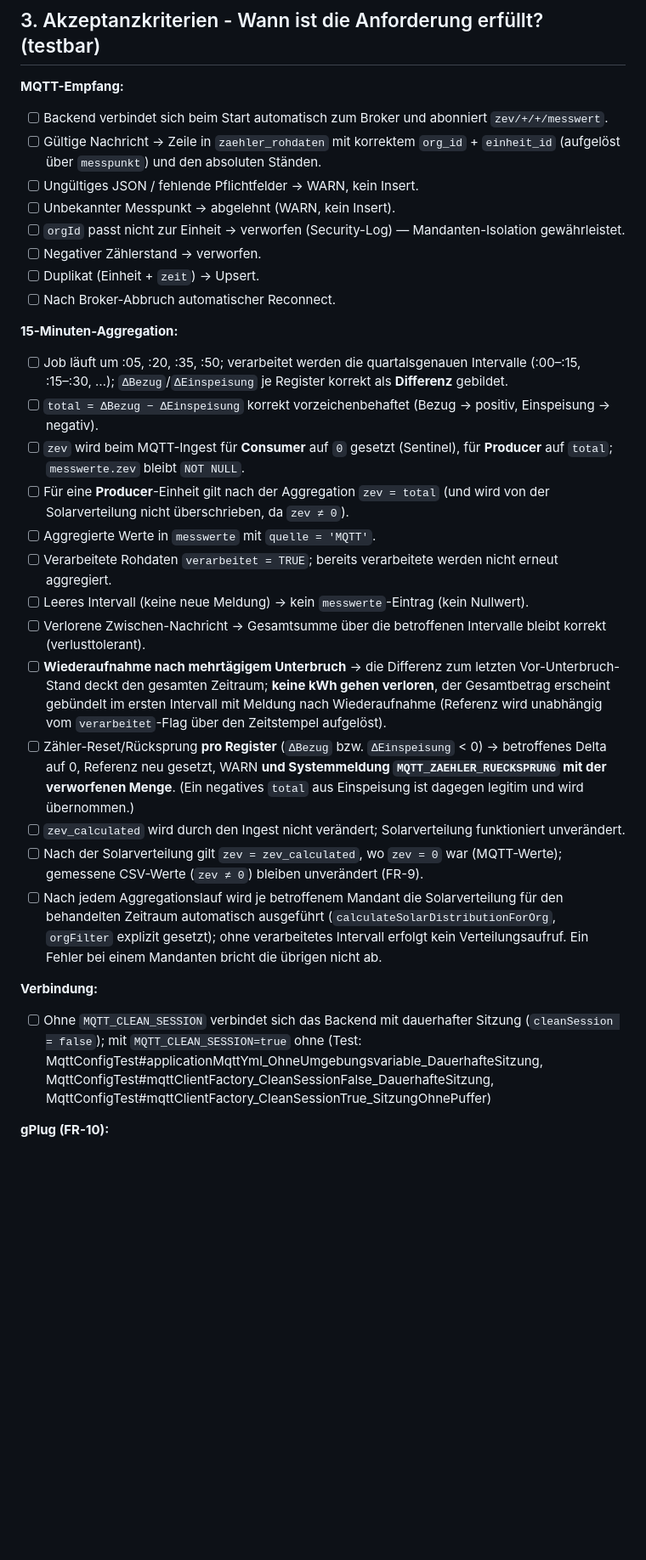
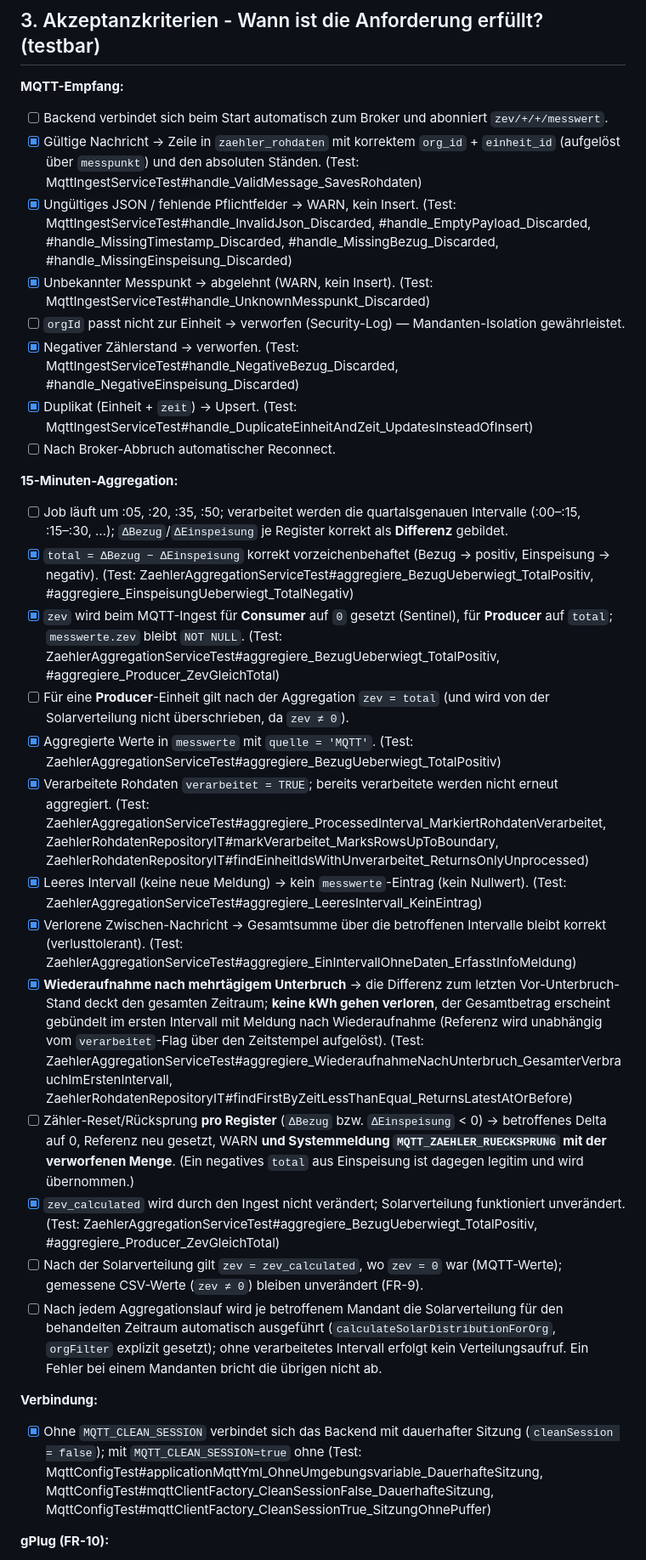
Before and after one commit to ursnacht/ZEV, a Markdown page: Specs/MQTT-Integration.md, the part around one of its changes. Shown at 85% size. GitHub-like rendering; blank space fills up the shorter version.

Commit message:
docs(spec): MQTT-Integration - Akzeptanzkriterien-Check (18/37)
18 Kriterien mit Test-Verweis auf [x]. Offen: 9 gPlug-Kriterien (FR-10,
noch nicht umgesetzt), 8 ohne Test, 2 mit Abweichung zum Code
(Producer-zev nach der Verteilung, Security-Log bei fremder orgId).

Co-Authored-By: Claude Opus 5.5 <noreply@anthropic.com>

```diff
--- a/Specs/MQTT-Integration.md
+++ b/Specs/MQTT-Integration.md
@@ -257,31 +257,31 @@ Die Smartmeter im Nachbarhaus tragen einen **gPlugK** (Auslesekopf für die Kund
 
 **MQTT-Empfang:**
 * [ ] Backend verbindet sich beim Start automatisch zum Broker und abonniert `zev/+/+/messwert`.
-* [ ] Gültige Nachricht → Zeile in `zaehler_rohdaten` mit korrektem `org_id` + `einheit_id` (aufgelöst über `messpunkt`) und den absoluten Ständen.
-* [ ] Ungültiges JSON / fehlende Pflichtfelder → WARN, kein Insert.
-* [ ] Unbekannter Messpunkt → abgelehnt (WARN, kein Insert).
+* [x] Gültige Nachricht → Zeile in `zaehler_rohdaten` mit korrektem `org_id` + `einheit_id` (aufgelöst über `messpunkt`) und den absoluten Ständen. (Test: MqttIngestServiceTest#handle_ValidMessage_SavesRohdaten)
+* [x] Ungültiges JSON / fehlende Pflichtfelder → WARN, kein Insert. (Test: MqttIngestServiceTest#handle_InvalidJson_Discarded, #handle_EmptyPayload_Discarded, #handle_MissingTimestamp_Discarded, #handle_MissingBezug_Discarded, #handle_MissingEinspeisung_Discarded)
+* [x] Unbekannter Messpunkt → abgelehnt (WARN, kein Insert). (Test: MqttIngestServiceTest#handle_UnknownMesspunkt_Discarded)
 * [ ] `orgId` passt nicht zur Einheit → verworfen (Security-Log) — Mandanten-Isolation gewährleistet.
-* [ ] Negativer Zählerstand → verworfen.
-* [ ] Duplikat (Einheit + `zeit`) → Upsert.
+* [x] Negativer Zählerstand → verworfen. (Test: MqttIngestServiceTest#handle_NegativeBezug_Discarded, #handle_NegativeEinspeisung_Discarded)
+* [x] Duplikat (Einheit + `zeit`) → Upsert. (Test: MqttIngestServiceTest#handle_DuplicateEinheitAndZeit_UpdatesInsteadOfInsert)
 * [ ] Nach Broker-Abbruch automatischer Reconnect.
 
 **15-Minuten-Aggregation:**
 * [ ] Job läuft um :05, :20, :35, :50; verarbeitet werden die quartalsgenauen Intervalle (:00–:15, :15–:30, …); `ΔBezug`/`ΔEinspeisung` je Register korrekt als **Differenz** gebildet.
-* [ ] `total = ΔBezug − ΔEinspeisung` korrekt vorzeichenbehaftet (Bezug → positiv, Einspeisung → negativ).
-* [ ] `zev` wird beim MQTT-Ingest für **Consumer** auf `0` gesetzt (Sentinel), für **Producer** auf `total`; `messwerte.zev` bleibt `NOT NULL`.
+* [x] `total = ΔBezug − ΔEinspeisung` korrekt vorzeichenbehaftet (Bezug → positiv, Einspeisung → negativ). (Test: ZaehlerAggregationServiceTest#aggregiere_BezugUeberwiegt_TotalPositiv, #aggregiere_EinspeisungUeberwiegt_TotalNegativ)
+* [x] `zev` wird beim MQTT-Ingest für **Consumer** auf `0` gesetzt (Sentinel), für **Producer** auf `total`; `messwerte.zev` bleibt `NOT NULL`. (Test: ZaehlerAggregationServiceTest#aggregiere_BezugUeberwiegt_TotalPositiv, #aggregiere_Producer_ZevGleichTotal)
 * [ ] Für eine **Producer**-Einheit gilt nach der Aggregation `zev = total` (und wird von der Solarverteilung nicht überschrieben, da `zev ≠ 0`).
-* [ ] Aggregierte Werte in `messwerte` mit `quelle = 'MQTT'`.
-* [ ] Verarbeitete Rohdaten `verarbeitet = TRUE`; bereits verarbeitete werden nicht erneut aggregiert.
-* [ ] Leeres Intervall (keine neue Meldung) → kein `messwerte`-Eintrag (kein Nullwert).
-* [ ] Verlorene Zwischen-Nachricht → Gesamtsumme über die betroffenen Intervalle bleibt korrekt (verlusttolerant).
-* [ ] **Wiederaufnahme nach mehrtägigem Unterbruch** → die Differenz zum letzten Vor-Unterbruch-Stand deckt den gesamten Zeitraum; **keine kWh gehen verloren**, der Gesamtbetrag erscheint gebündelt im ersten Intervall mit Meldung nach Wiederaufnahme (Referenz wird unabhängig vom `verarbeitet`-Flag über den Zeitstempel aufgelöst).
+* [x] Aggregierte Werte in `messwerte` mit `quelle = 'MQTT'`. (Test: ZaehlerAggregationServiceTest#aggregiere_BezugUeberwiegt_TotalPositiv)
+* [x] Verarbeitete Rohdaten `verarbeitet = TRUE`; bereits verarbeitete werden nicht erneut aggregiert. (Test: ZaehlerAggregationServiceTest#aggregiere_ProcessedInterval_MarkiertRohdatenVerarbeitet, ZaehlerRohdatenRepositoryIT#markVerarbeitet_MarksRowsUpToBoundary, ZaehlerRohdatenRepositoryIT#findEinheitIdsWithUnverarbeitet_ReturnsOnlyUnprocessed)
+* [x] Leeres Intervall (keine neue Meldung) → kein `messwerte`-Eintrag (kein Nullwert). (Test: ZaehlerAggregationServiceTest#aggregiere_LeeresIntervall_KeinEintrag)
+* [x] Verlorene Zwischen-Nachricht → Gesamtsumme über die betroffenen Intervalle bleibt korrekt (verlusttolerant). (Test: ZaehlerAggregationServiceTest#aggregiere_EinIntervallOhneDaten_ErfasstInfoMeldung)
+* [x] **Wiederaufnahme nach mehrtägigem Unterbruch** → die Differenz zum letzten Vor-Unterbruch-Stand deckt den gesamten Zeitraum; **keine kWh gehen verloren**, der Gesamtbetrag erscheint gebündelt im ersten Intervall mit Meldung nach Wiederaufnahme (Referenz wird unabhängig vom `verarbeitet`-Flag über den Zeitstempel aufgelöst). (Test: ZaehlerAggregationServiceTest#aggregiere_WiederaufnahmeNachUnterbruch_GesamterVerbrauchImErstenIntervall, ZaehlerRohdatenRepositoryIT#findFirstByZeitLessThanEqual_ReturnsLatestAtOrBefore)
 * [ ] Zähler-Reset/Rücksprung **pro Register** (`ΔBezug` bzw. `ΔEinspeisung` < 0) → betroffenes Delta auf 0, Referenz neu gesetzt, WARN **und Systemmeldung `MQTT_ZAEHLER_RUECKSPRUNG` mit der verworfenen Menge**. (Ein negatives `total` aus Einspeisung ist dagegen legitim und wird übernommen.)
-* [ ] `zev_calculated` wird durch den Ingest nicht verändert; Solarverteilung funktioniert unverändert.
+* [x] `zev_calculated` wird durch den Ingest nicht verändert; Solarverteilung funktioniert unverändert. (Test: ZaehlerAggregationServiceTest#aggregiere_BezugUeberwiegt_TotalPositiv, #aggregiere_Producer_ZevGleichTotal)
 * [ ] Nach der Solarverteilung gilt `zev = zev_calculated`, wo `zev = 0` war (MQTT-Werte); gemessene CSV-Werte (`zev ≠ 0`) bleiben unverändert (FR-9).
 * [ ] Nach jedem Aggregationslauf wird je betroffenem Mandant die Solarverteilung für den behandelten Zeitraum automatisch ausgeführt (`calculateSolarDistributionForOrg`, `orgFilter` explizit gesetzt); ohne verarbeitetes Intervall erfolgt kein Verteilungsaufruf. Ein Fehler bei einem Mandanten bricht die übrigen nicht ab.
 
 **Verbindung:**
-* [ ] Ohne `MQTT_CLEAN_SESSION` verbindet sich das Backend mit dauerhafter Sitzung (`cleanSession = false`); mit `MQTT_CLEAN_SESSION=true` ohne (Test: MqttConfigTest#applicationMqttYml_OhneUmgebungsvariable_DauerhafteSitzung, MqttConfigTest#mqttClientFactory_CleanSessionFalse_DauerhafteSitzung, MqttConfigTest#mqttClientFactory_CleanSessionTrue_SitzungOhnePuffer)
+* [x] Ohne `MQTT_CLEAN_SESSION` verbindet sich das Backend mit dauerhafter Sitzung (`cleanSession = false`); mit `MQTT_CLEAN_SESSION=true` ohne (Test: MqttConfigTest#applicationMqttYml_OhneUmgebungsvariable_DauerhafteSitzung, MqttConfigTest#mqttClientFactory_CleanSessionFalse_DauerhafteSitzung, MqttConfigTest#mqttClientFactory_CleanSessionTrue_SitzungOhnePuffer)
 
 **gPlug (FR-10):**
 * [ ] Mit gesetztem `mqtt.topic-gplug` abonniert das Backend zusätzlich `gPlug/+/+/tele/SENSOR` über dieselbe Verbindung; ist es leer, entsteht kein gPlug-Abo.
```
Also changed, not shown: other parts of Specs/MQTT-Integration.md (+4 -4 lines).
